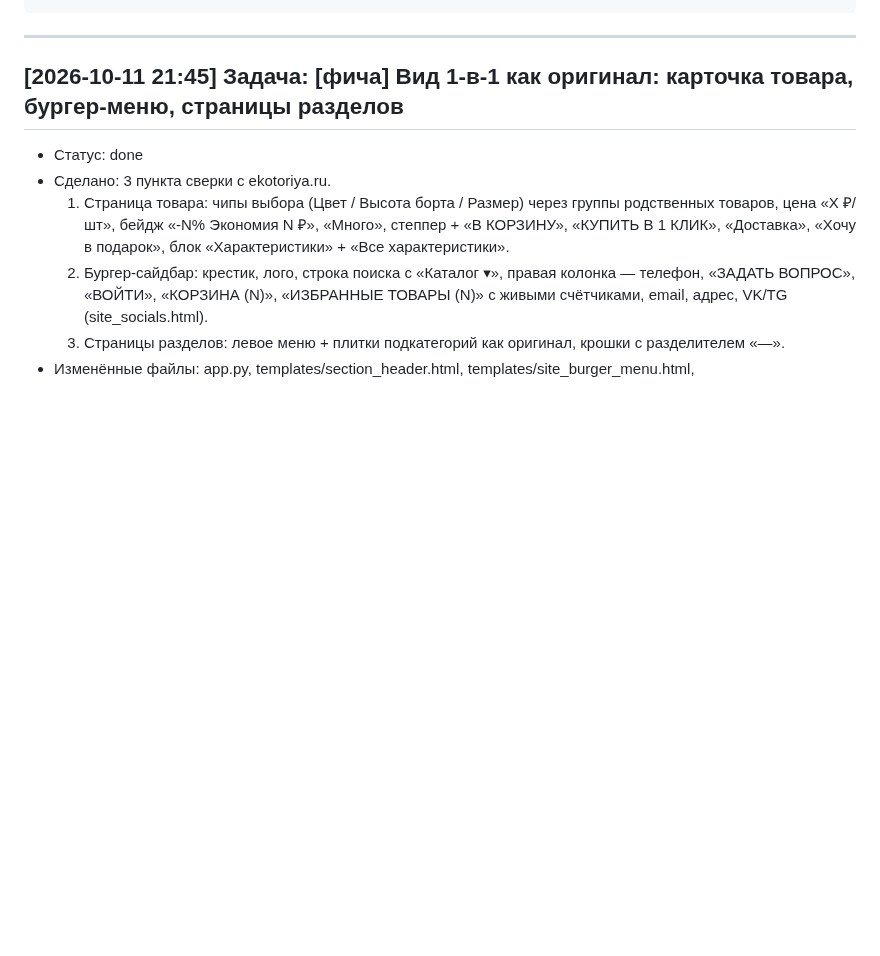
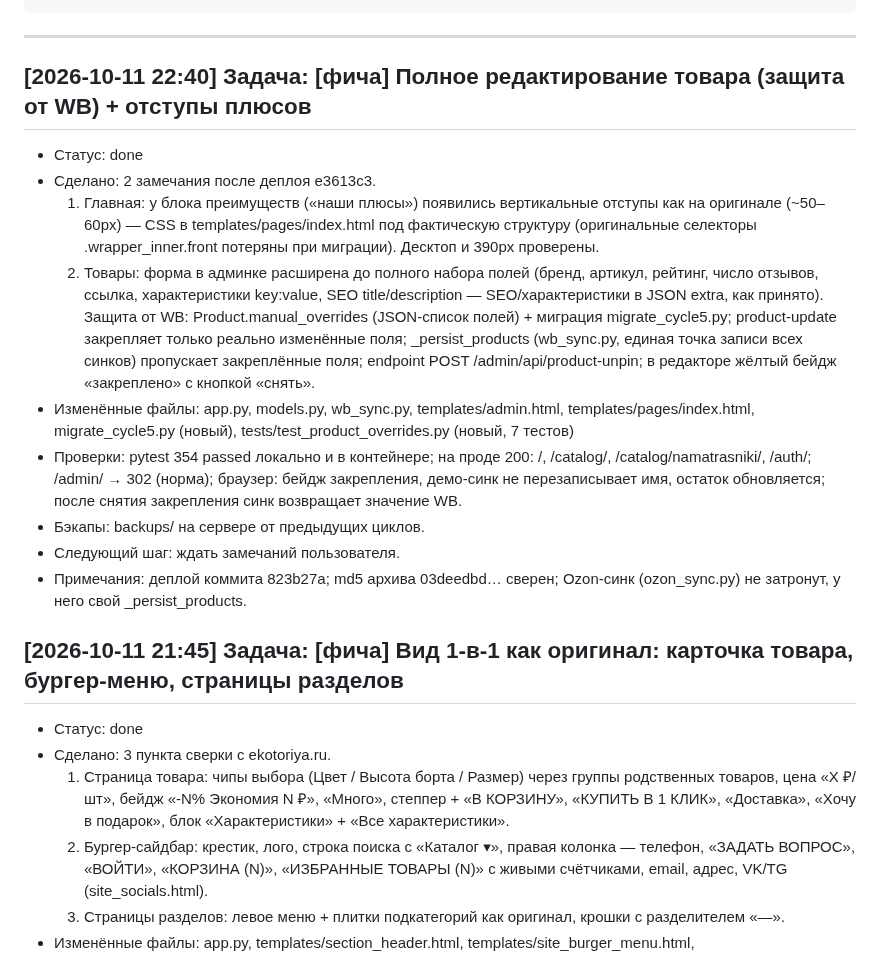
Before and after one commit to Un1v4rse/ekotoriya, a Markdown page: WORKLOG.md, the part around the change. Drawn GitHub-style; blank space fills up the shorter version.

Commit message:
WORKLOG: полное редактирование товара, отступы плюсов (2026-10-11)

````diff
--- a/WORKLOG.md
+++ b/WORKLOG.md
@@ -19,6 +19,33 @@
 ```
 
 ---
+
+## [2026-10-11 22:40] Задача: [фича] Полное редактирование товара (защита от WB) + отступы плюсов
+- Статус: done
+- Сделано: 2 замечания после деплоя e3613c3.
+  1) Главная: у блока преимуществ («наши плюсы») появились вертикальные
+     отступы как на оригинале (~50–60px) — CSS в templates/pages/index.html
+     под фактическую структуру (оригинальные селекторы .wrapper_inner.front
+     потеряны при миграции). Десктоп и 390px проверены.
+  2) Товары: форма в админке расширена до полного набора полей (бренд,
+     артикул, рейтинг, число отзывов, ссылка, характеристики key:value,
+     SEO title/description — SEO/характеристики в JSON extra, как принято).
+     Защита от WB: Product.manual_overrides (JSON-список полей) + миграция
+     migrate_cycle5.py; product-update закрепляет только реально изменённые
+     поля; _persist_products (wb_sync.py, единая точка записи всех синков)
+     пропускает закреплённые поля; endpoint POST /admin/api/product-unpin;
+     в редакторе жёлтый бейдж «закреплено» с кнопкой «снять».
+- Изменённые файлы: app.py, models.py, wb_sync.py, templates/admin.html,
+  templates/pages/index.html, migrate_cycle5.py (новый),
+  tests/test_product_overrides.py (новый, 7 тестов)
+- Проверки: pytest 354 passed локально и в контейнере; на проде 200: /,
+  /catalog/, /catalog/namatrasniki/, /auth/; /admin/ → 302 (норма);
+  браузер: бейдж закрепления, демо-синк не перезаписывает имя, остаток
+  обновляется; после снятия закрепления синк возвращает значение WB.
+- Бэкапы: backups/ на сервере от предыдущих циклов.
+- Следующий шаг: ждать замечаний пользователя.
+- Примечания: деплой коммита 823b27a; md5 архива 03deedbd… сверен;
+  Ozon-синк (ozon_sync.py) не затронут, у него свой _persist_products.
 
 ## [2026-10-11 21:45] Задача: [фича] Вид 1-в-1 как оригинал: карточка товара, бургер-меню, страницы разделов
 - Статус: done
````
